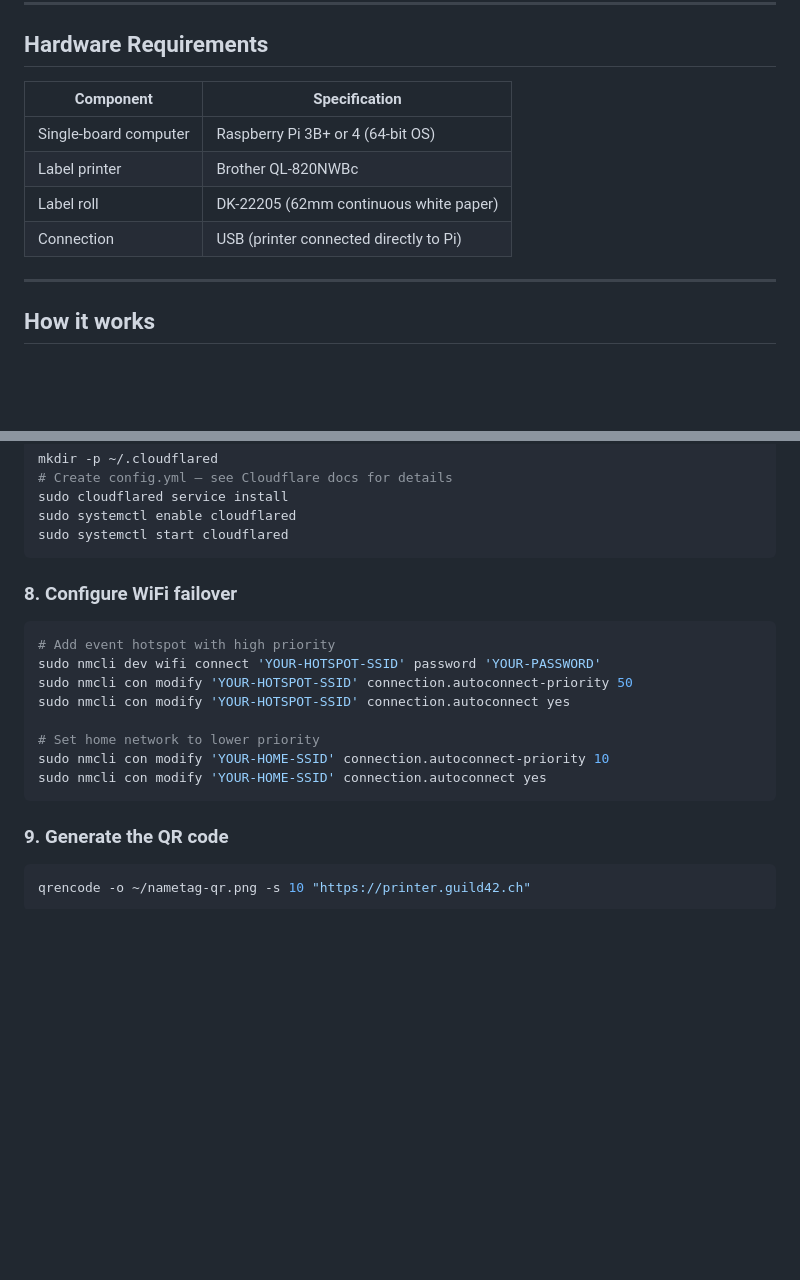
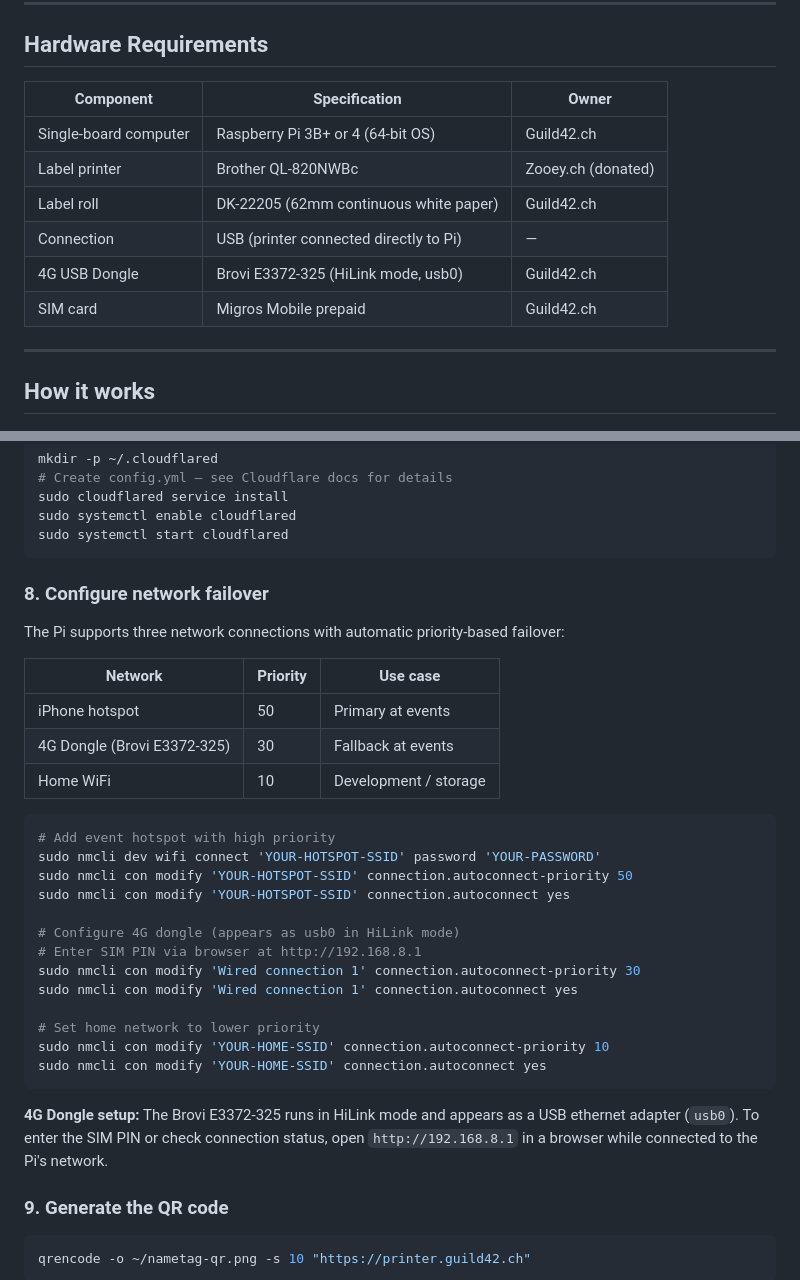
Before and after one commit to SmnBtschr/guild42-label-printer, a Markdown page: README.md, 2 parts joined by grey strips. Rendered like a GitHub page; blank space fills up the shorter version.

````diff
--- a/README.md
+++ b/README.md
@@ -25,12 +25,14 @@ Hardware kindly provided by [Zooey.ch](https://zooey.ch).
 
 ## Hardware Requirements
 
-| Component | Specification |
-|-----------|--------------|
-| Single-board computer | Raspberry Pi 3B+ or 4 (64-bit OS) |
-| Label printer | Brother QL-820NWBc |
-| Label roll | DK-22205 (62mm continuous white paper) |
-| Connection | USB (printer connected directly to Pi) |
+| Component | Specification | Owner |
+|-----------|--------------|-------|
+| Single-board computer | Raspberry Pi 3B+ or 4 (64-bit OS) | Guild42.ch |
+| Label printer | Brother QL-820NWBc | Zooey.ch (donated) |
+| Label roll | DK-22205 (62mm continuous white paper) | Guild42.ch |
+| Connection | USB (printer connected directly to Pi) | — |
+| 4G USB Dongle | Brovi E3372-325 (HiLink mode, usb0) | Guild42.ch |
+| SIM card | Migros Mobile prepaid | Guild42.ch |
 
 ---
 
@@ -159,7 +161,15 @@ sudo systemctl enable cloudflared
 sudo systemctl start cloudflared
 ```
 
-### 8. Configure WiFi failover
+### 8. Configure network failover
+
+The Pi supports three network connections with automatic priority-based failover:
+
+| Network | Priority | Use case |
+|---------|----------|---------|
+| iPhone hotspot | 50 | Primary at events |
+| 4G Dongle (Brovi E3372-325) | 30 | Fallback at events |
+| Home WiFi | 10 | Development / storage |
 
 ```bash
 # Add event hotspot with high priority
@@ -167,10 +177,18 @@ sudo nmcli dev wifi connect 'YOUR-HOTSPOT-SSID' password 'YOUR-PASSWORD'
 sudo nmcli con modify 'YOUR-HOTSPOT-SSID' connection.autoconnect-priority 50
 sudo nmcli con modify 'YOUR-HOTSPOT-SSID' connection.autoconnect yes
 
+# Configure 4G dongle (appears as usb0 in HiLink mode)
+# Enter SIM PIN via browser at http://192.168.8.1
+sudo nmcli con modify 'Wired connection 1' connection.autoconnect-priority 30
+sudo nmcli con modify 'Wired connection 1' connection.autoconnect yes
+
 # Set home network to lower priority
 sudo nmcli con modify 'YOUR-HOME-SSID' connection.autoconnect-priority 10
 sudo nmcli con modify 'YOUR-HOME-SSID' connection.autoconnect yes
 ```
+
+**4G Dongle setup:**
+The Brovi E3372-325 runs in HiLink mode and appears as a USB ethernet adapter (`usb0`). To enter the SIM PIN or check connection status, open `http://192.168.8.1` in a browser while connected to the Pi's network.
 
 ### 9. Generate the QR code
 
````
Also changed, not shown: docs/SAD.md (+54 -36 lines).
